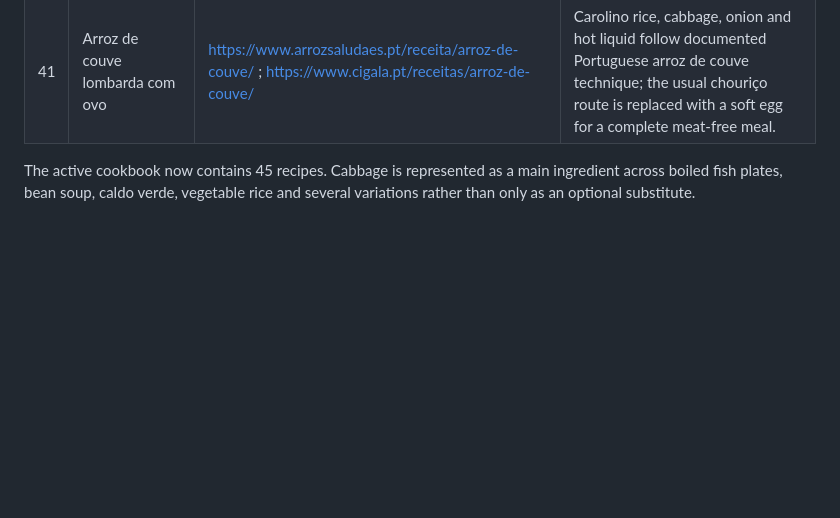
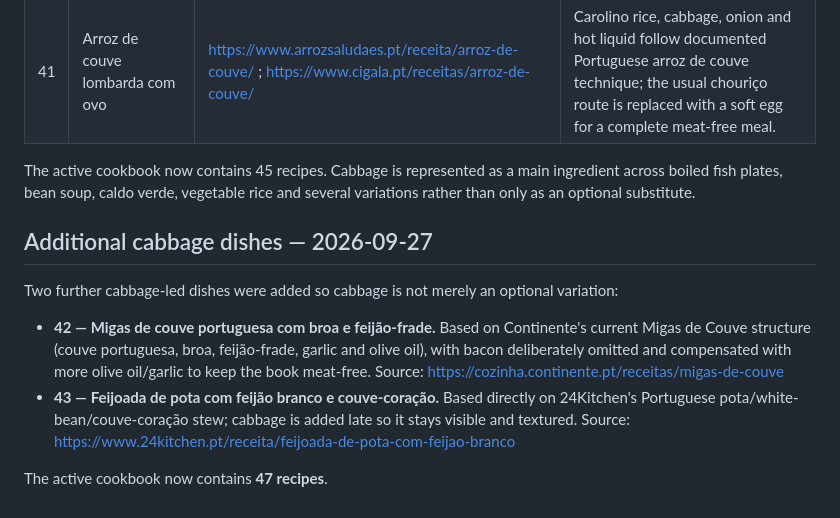
Before and after one commit to tpepels/portuguese-home-cookbook, a Markdown page: research/recipe-source-audit.md, the part around the change. GitHub-like rendering; blank space fills up the shorter version.

Commit message:
Audit two additional cabbage-led recipes

```diff
--- a/research/recipe-source-audit.md
+++ b/research/recipe-source-audit.md
@@ -87,3 +87,13 @@ The earlier cabbage pass accidentally replaced two existing recipes instead of e
 | 41 | Arroz de couve lombarda com ovo | https://www.arrozsaludaes.pt/receita/arroz-de-couve/ ; https://www.cigala.pt/receitas/arroz-de-couve/ | Carolino rice, cabbage, onion and hot liquid follow documented Portuguese arroz de couve technique; the usual chouriço route is replaced with a soft egg for a complete meat-free meal. |
 
 The active cookbook now contains 45 recipes. Cabbage is represented as a main ingredient across boiled fish plates, bean soup, caldo verde, vegetable rice and several variations rather than only as an optional substitute.
+
+
+## Additional cabbage dishes — 2026-09-27
+
+Two further cabbage-led dishes were added so cabbage is not merely an optional variation:
+
+- **42 — Migas de couve portuguesa com broa e feijão-frade.** Based on Continente's current Migas de Couve structure (couve portuguesa, broa, feijão-frade, garlic and olive oil), with bacon deliberately omitted and compensated with more olive oil/garlic to keep the book meat-free. Source: https://cozinha.continente.pt/receitas/migas-de-couve
+- **43 — Feijoada de pota com feijão branco e couve-coração.** Based directly on 24Kitchen's Portuguese pota/white-bean/couve-coração stew; cabbage is added late so it stays visible and textured. Source: https://www.24kitchen.pt/receita/feijoada-de-pota-com-feijao-branco
+
+The active cookbook now contains **47 recipes**.
```
